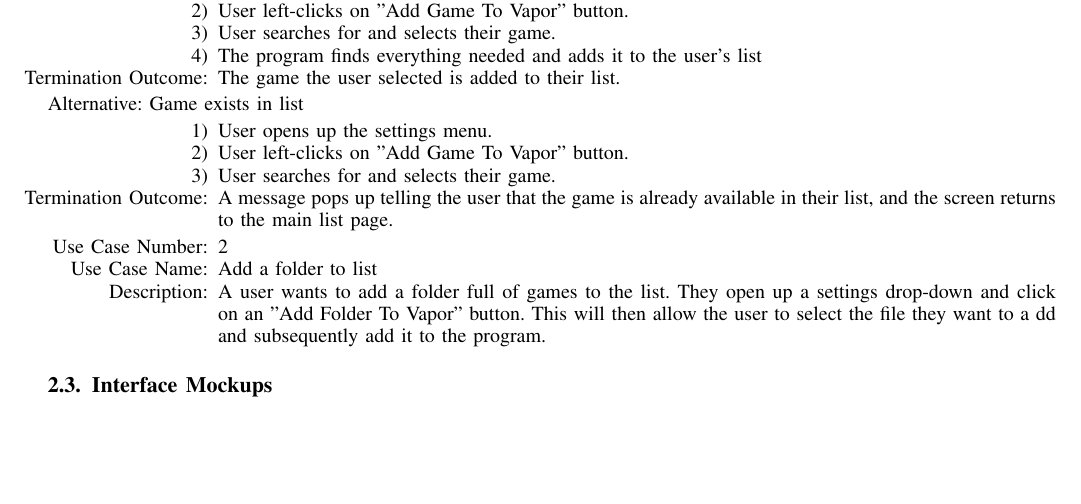
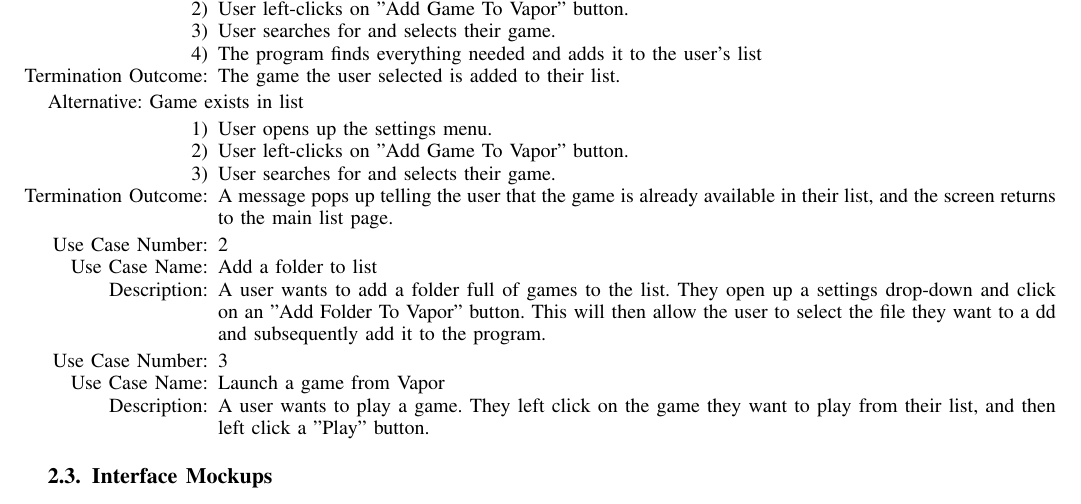
Before and after one commit to andylum/GroupProject, a LaTeX paper (Group Project Proposal/projectSample.tex): part of page 2 of 2, cut so that both start at the same text, the shorter picture padded with empty space. Compiled offline with pdfLaTeX.

Commit message:
added use case 3

```diff
--- a/Group Project Proposal/projectSample.tex
+++ b/Group Project Proposal/projectSample.tex
@@ -290,6 +290,13 @@ Alternative: Game exists in list
 \item[Use Case Name:] Add a folder to list
 \item[Description:] A user wants to add a folder full of games to the list. They open up a settings drop-down and click on an "Add Folder To Vapor" button. This will then allow the user to select the file they want to a dd and subsequently add it to the program.
 \end{itemize}
+
+\begin{itemize}
+\item[Use Case Number:] 3
+\item[Use Case Name:] Launch a game from Vapor
+\item[Description:] A user wants to play a game. They left click on the game they want to play from their list, and then left click a "Play" button.
+\end{itemize}
+
 %
 %You will then need to continue to flesh out all use cases you have identified for your project.
 %
```
Also changed, not shown: Group Project Proposal/projectSample.pdf, 1 other file.
